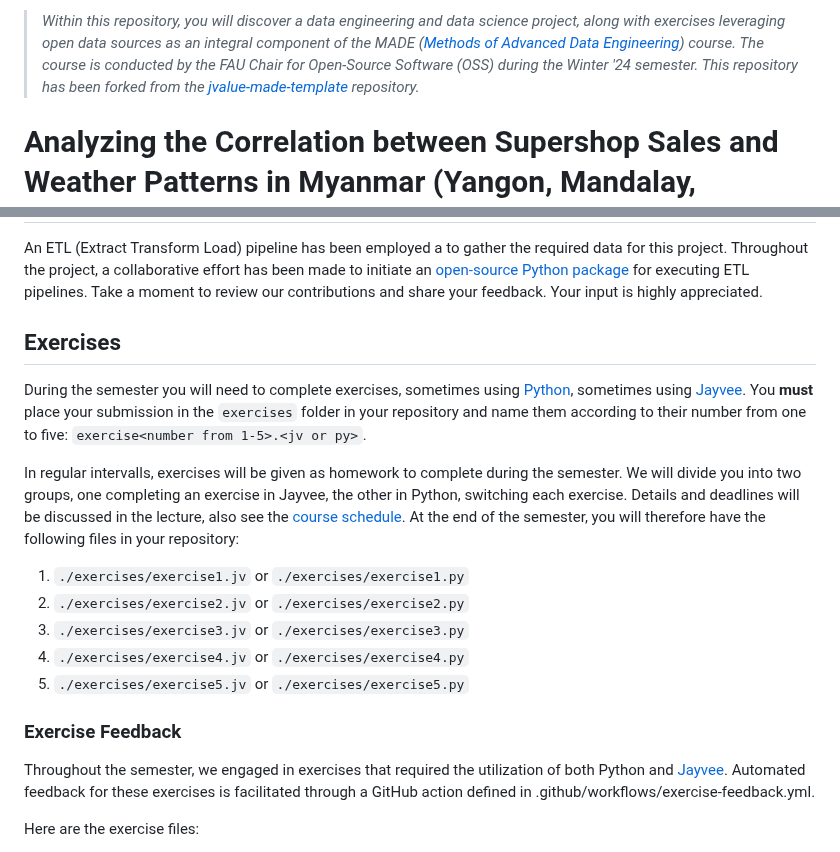
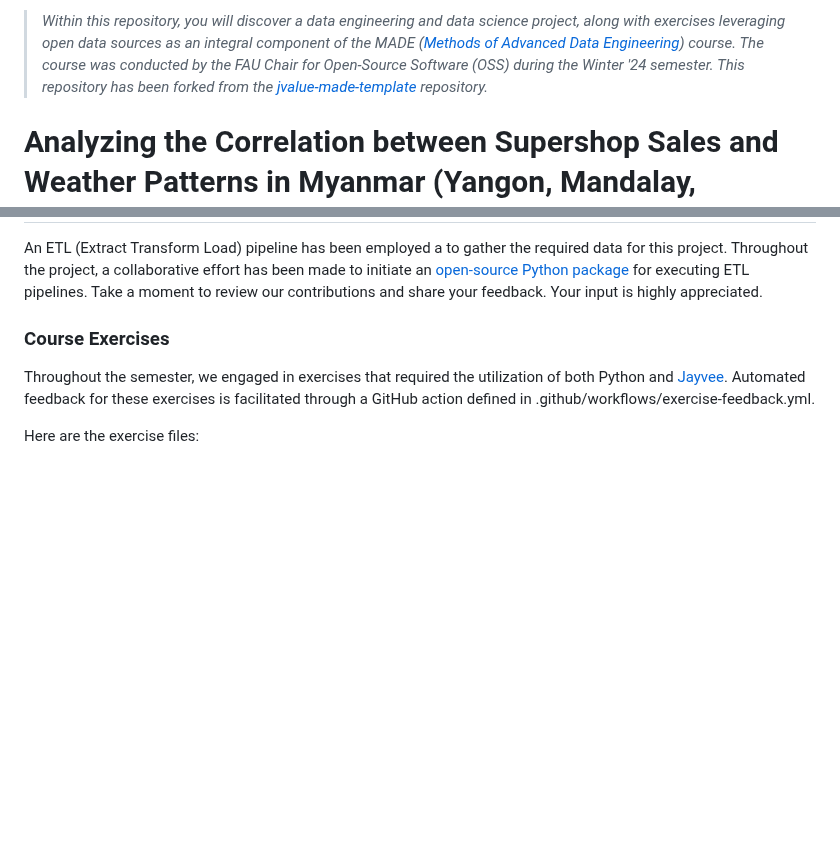
Before and after one commit to jvalue/made-template, a Markdown page: README.md, 2 parts joined by grey strips. Drawn GitHub-style; blank space fills up the shorter version.

```diff
--- a/README.md
+++ b/README.md
@@ -1,4 +1,4 @@
-> *Within this repository, you will discover a data engineering and data science project, along with exercises leveraging open data sources as an integral component of the MADE ([Methods of Advanced Data Engineering](https://oss.cs.fau.de/teaching/specific/saki/)) course. The course is conducted by the FAU Chair for Open-Source Software (OSS) during the Winter '24 semester. This repository has been forked from the [jvalue-made-template](https://github.com/jvalue/made-template) repository.*
+> *Within this repository, you will discover a data engineering and data science project, along with exercises leveraging open data sources as an integral component of the MADE ([Methods of Advanced Data Engineering](https://oss.cs.fau.de/teaching/specific/saki/)) course. The course was conducted by the FAU Chair for Open-Source Software (OSS) during the Winter '24 semester. This repository has been forked from the [jvalue-made-template](https://github.com/jvalue/made-template) repository.*
 
 # Analyzing the Correlation between Supershop Sales and Weather Patterns in Myanmar (Yangon, Mandalay, Naypyitaw): A Data-Driven Investigation
 
@@ -54,18 +54,7 @@ pip install -r requirements.txt
 ## etl-pipeline-runner
 An ETL (Extract Transform Load) pipeline has been employed a to gather the required data for this project. Throughout the project, a collaborative effort has been made to initiate an [open-source Python package](https://github.com/prantoamt/etl-pipeline-runner) for executing ETL pipelines. Take a moment to review our contributions and share your feedback. Your input is highly appreciated.
 
-## Exercises
-During the semester you will need to complete exercises, sometimes using [Python](https://www.python.org/), sometimes using [Jayvee](https://github.com/jvalue/jayvee). You **must** place your submission in the `exercises` folder in your repository and name them according to their number from one to five: `exercise<number from 1-5>.<jv or py>`.
-
-In regular intervalls, exercises will be given as homework to complete during the semester. We will divide you into two groups, one completing an exercise in Jayvee, the other in Python, switching each exercise. Details and deadlines will be discussed in the lecture, also see the [course schedule](https://made.uni1.de/). At the end of the semester, you will therefore have the following files in your repository:
-
-1. `./exercises/exercise1.jv` or `./exercises/exercise1.py`
-2. `./exercises/exercise2.jv` or `./exercises/exercise2.py`
-3. `./exercises/exercise3.jv` or `./exercises/exercise3.py`
-4. `./exercises/exercise4.jv` or `./exercises/exercise4.py`
-5. `./exercises/exercise5.jv` or `./exercises/exercise5.py`
-
-### Exercise Feedback
+### Course Exercises
 Throughout the semester, we engaged in exercises that required the utilization of both Python and [Jayvee](https://github.com/jvalue/jayvee). Automated feedback for these exercises is facilitated through a GitHub action defined in .github/workflows/exercise-feedback.yml.
 
 Here are the exercise files:
```
